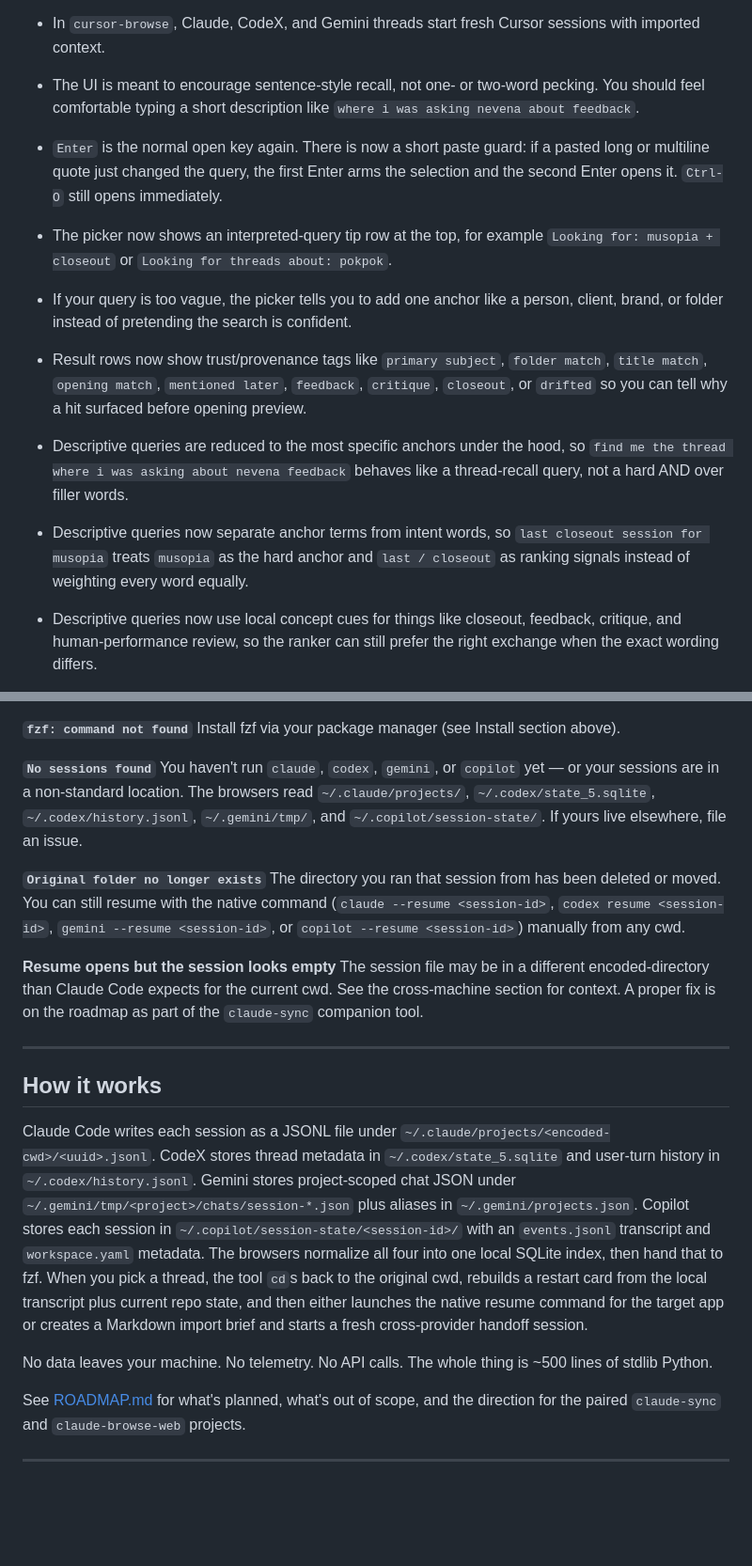
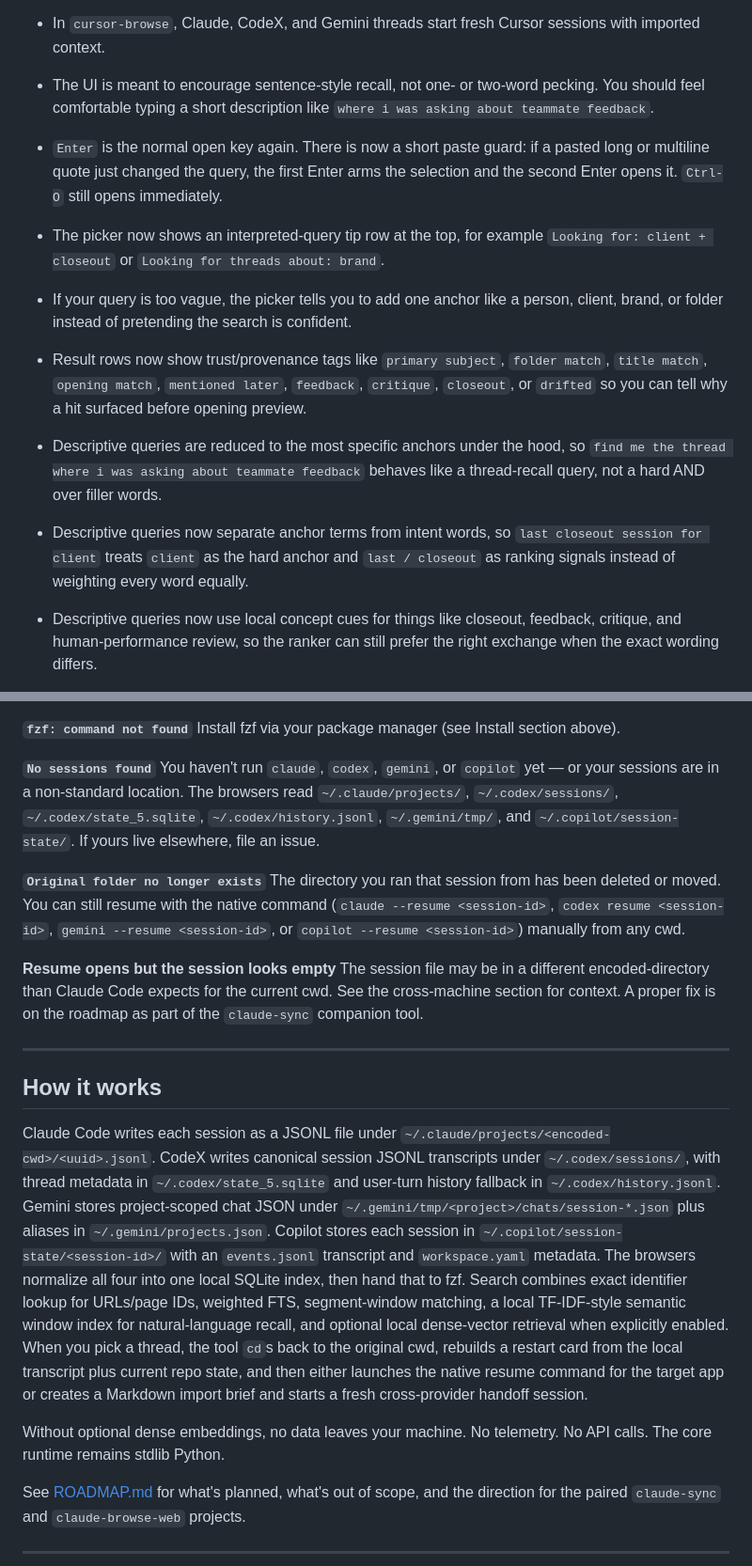
Before and after one commit to fortytwode/claude-browse, a Markdown page: README.md, 2 parts joined by grey strips. Shown at 94% size. Rendered like a GitHub page; blank space fills up the shorter version.

```diff
--- a/README.md
+++ b/README.md
@@ -114,13 +114,13 @@ Examples:
 - In `gemini-browse`, a Gemini thread resumes natively in Gemini and Claude or CodeX threads start fresh Gemini sessions with imported context.
 - In `copilot-browse`, a Copilot thread resumes natively in Copilot and Claude, CodeX, or Gemini threads start fresh Copilot sessions with imported context.
 - In `cursor-browse`, Claude, CodeX, and Gemini threads start fresh Cursor sessions with imported context.
-- The UI is meant to encourage sentence-style recall, not one- or two-word pecking. You should feel comfortable typing a short description like `where i was asking nevena about feedback`.
+- The UI is meant to encourage sentence-style recall, not one- or two-word pecking. You should feel comfortable typing a short description like `where i was asking about teammate feedback`.
 - `Enter` is the normal open key again. There is now a short paste guard: if a pasted long or multiline quote just changed the query, the first Enter arms the selection and the second Enter opens it. `Ctrl-O` still opens immediately.
-- The picker now shows an interpreted-query tip row at the top, for example `Looking for: musopia + closeout` or `Looking for threads about: pokpok`.
+- The picker now shows an interpreted-query tip row at the top, for example `Looking for: client + closeout` or `Looking for threads about: brand`.
 - If your query is too vague, the picker tells you to add one anchor like a person, client, brand, or folder instead of pretending the search is confident.
 - Result rows now show trust/provenance tags like `primary subject`, `folder match`, `title match`, `opening match`, `mentioned later`, `feedback`, `critique`, `closeout`, or `drifted` so you can tell why a hit surfaced before opening preview.
-- Descriptive queries are reduced to the most specific anchors under the hood, so `find me the thread where i was asking about nevena feedback` behaves like a thread-recall query, not a hard AND over filler words.
-- Descriptive queries now separate anchor terms from intent words, so `last closeout session for musopia` treats `musopia` as the hard anchor and `last / closeout` as ranking signals instead of weighting every word equally.
+- Descriptive queries are reduced to the most specific anchors under the hood, so `find me the thread where i was asking about teammate feedback` behaves like a thread-recall query, not a hard AND over filler words.
+- Descriptive queries now separate anchor terms from intent words, so `last closeout session for client` treats `client` as the hard anchor and `last / closeout` as ranking signals instead of weighting every word equally.
 - Descriptive queries now use local concept cues for things like closeout, feedback, critique, and human-performance review, so the ranker can still prefer the right exchange when the exact wording differs.
 - Search now prioritizes the most recent relevant mention of your query, not only the thread's latest unrelated activity.
 - The preview pane now starts with a `Why this surfaced` block: match type, match time, match confidence, and best action (`Enter` vs `Ctrl-T`), then shows the last matching exchange and whether the thread later drifted to another topic.
@@ -266,8 +300,9 @@ Install fzf via your package manager (see Install section above).
 **`No sessions found`**
 You haven't run `claude`, `codex`, `gemini`, or `copilot` yet — or your sessions are in a
 non-standard location. The browsers read `~/.claude/projects/`,
-`~/.codex/state_5.sqlite`, `~/.codex/history.jsonl`, `~/.gemini/tmp/`, and
-`~/.copilot/session-state/`. If yours live elsewhere, file an issue.
+`~/.codex/sessions/`, `~/.codex/state_5.sqlite`, `~/.codex/history.jsonl`,
+`~/.gemini/tmp/`, and `~/.copilot/session-state/`. If yours live elsewhere,
+file an issue.
 
 **`Original folder no longer exists`**
 The directory you ran that session from has been deleted or moved. You can
@@ -285,21 +320,26 @@ proper fix is on the roadmap as part of the `claude-sync` companion tool.
 ## How it works
 
 Claude Code writes each session as a JSONL file under
-`~/.claude/projects/<encoded-cwd>/<uuid>.jsonl`. CodeX stores thread metadata
-in `~/.codex/state_5.sqlite` and user-turn history in `~/.codex/history.jsonl`.
+`~/.claude/projects/<encoded-cwd>/<uuid>.jsonl`. CodeX writes canonical
+session JSONL transcripts under `~/.codex/sessions/`, with thread metadata
+in `~/.codex/state_5.sqlite` and user-turn history fallback in
+`~/.codex/history.jsonl`.
 Gemini stores project-scoped chat JSON under
 `~/.gemini/tmp/<project>/chats/session-*.json` plus aliases in
 `~/.gemini/projects.json`. Copilot stores each session in
 `~/.copilot/session-state/<session-id>/` with an `events.jsonl` transcript and
 `workspace.yaml` metadata. The browsers normalize all four into one local
-SQLite index, then hand that to fzf. When you pick a thread, the tool `cd`s
-back to the original cwd, rebuilds a restart card from the local transcript
-plus current repo state, and then either launches the native resume command
-for the target app or creates a Markdown import brief and starts a fresh
-cross-provider handoff session.
+SQLite index, then hand that to fzf. Search combines exact identifier lookup
+for URLs/page IDs, weighted FTS, segment-window matching, a local
+TF-IDF-style semantic window index for natural-language recall, and optional
+local dense-vector retrieval when explicitly enabled. When you pick a thread,
+the tool `cd`s back to the original cwd, rebuilds a restart card from the
+local transcript plus current repo state, and then either launches the native
+resume command for the target app or creates a Markdown import brief and starts
+a fresh cross-provider handoff session.
 
-No data leaves your machine. No telemetry. No API calls. The whole thing is
-~500 lines of stdlib Python.
+Without optional dense embeddings, no data leaves your machine. No telemetry.
+No API calls. The core runtime remains stdlib Python.
 
 See [ROADMAP.md](ROADMAP.md) for what's planned, what's out of scope, and
 the direction for the paired `claude-sync` and `claude-browse-web` projects.
```
Also changed, not shown: other parts of README.md (+38 -4 lines), docs/plans/2026-06-22-local-dense-embeddings.md (added, +96 -0 lines).
